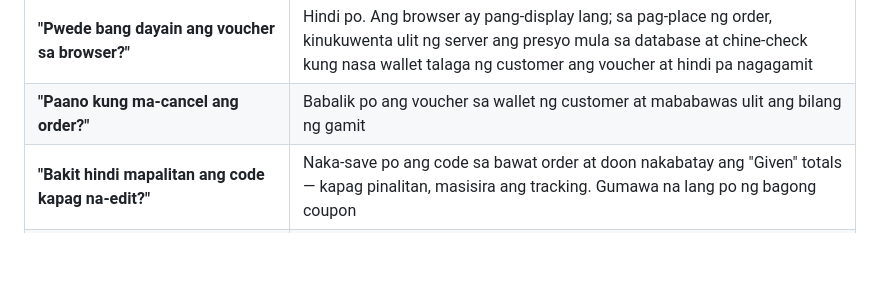
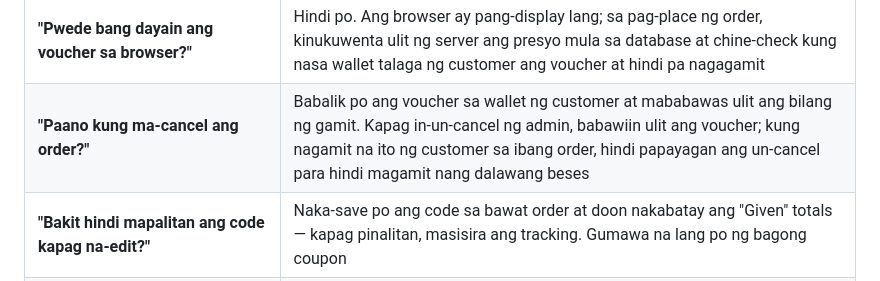
Before and after one commit to kurooo-san/THREAD-AND-PRESS-HUB, a Markdown page: docs/DEMO_SCRIPT.md, the part around the change. GitHub-like rendering; blank space fills up the shorter version.

```diff
--- a/docs/DEMO_SCRIPT.md
+++ b/docs/DEMO_SCRIPT.md
@@ -168,7 +168,7 @@
 | **"Made to Order pero may stock?"** | Ang stock po ng concept products ay production capacity — kung ilan ang kaya naming i-produce sa isang batch |
 | **"Paano kung dalawang customer ang sabay gumamit ng huling voucher?"** | Atomic po ang pag-claim: iisang UPDATE na may kondisyong `times_used < max_uses`. Isa lang ang makakakuha; ang isa ay hindi matutuloy ang order at sasabihan kung bakit — hindi siya masisingil ng presyong hindi niya nakita |
 | **"Pwede bang dayain ang voucher sa browser?"** | Hindi po. Ang browser ay pang-display lang; sa pag-place ng order, kinukuwenta ulit ng server ang presyo mula sa database at chine-check kung nasa wallet talaga ng customer ang voucher at hindi pa nagagamit |
-| **"Paano kung ma-cancel ang order?"** | Babalik po ang voucher sa wallet ng customer at mababawas ulit ang bilang ng gamit |
+| **"Paano kung ma-cancel ang order?"** | Babalik po ang voucher sa wallet ng customer at mababawas ulit ang bilang ng gamit. Kapag in-un-cancel ng admin, babawiin ulit ang voucher; kung nagamit na ito ng customer sa ibang order, hindi papayagan ang un-cancel para hindi magamit nang dalawang beses |
 | **"Bakit hindi mapalitan ang code kapag na-edit?"** | Naka-save po ang code sa bawat order at doon nakabatay ang "Given" totals — kapag pinalitan, masisira ang tracking. Gumawa na lang po ng bagong coupon |
 | **"Pwede bang pagsabayin ang PWD at voucher?"** | Opo. Parehong kinukuwenta sa item subtotal, tapos ang 12% VAT ay sa natitira. Shipping voucher lang ang bumabawas sa delivery fee |
 | **"Paano malalaman ng may-ari ang benta?"** | Sales Report: kahit anong date range, summary, daily chart, top products, by payment method, at Export Excel / Print. Pareho ang patakaran sa Dashboard: hindi kasama ang cancelled orders |
```
Also changed, not shown: README.md (+5 -5 lines), docs/SYSTEM_ARCHITECTURE.md (+4 -4 lines).
